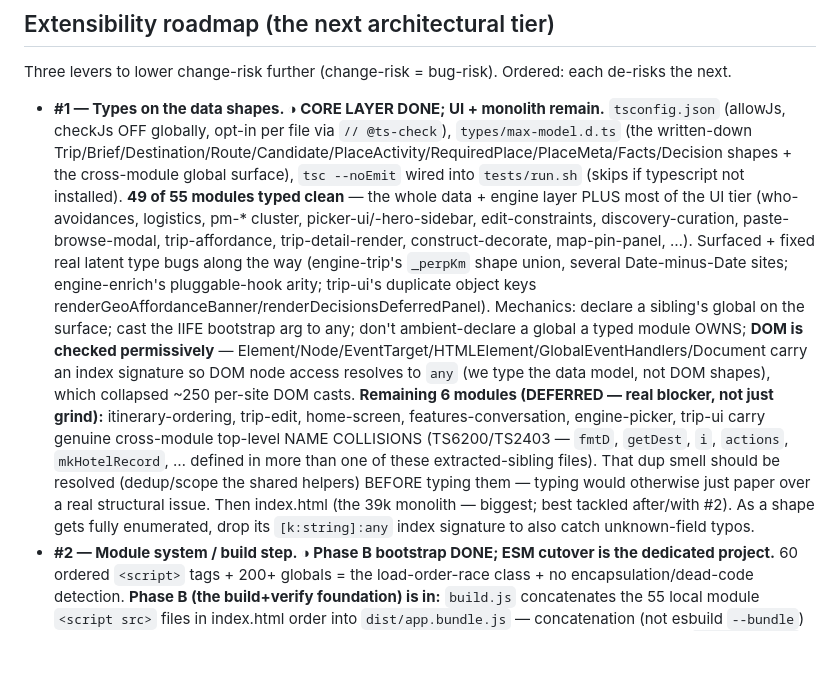
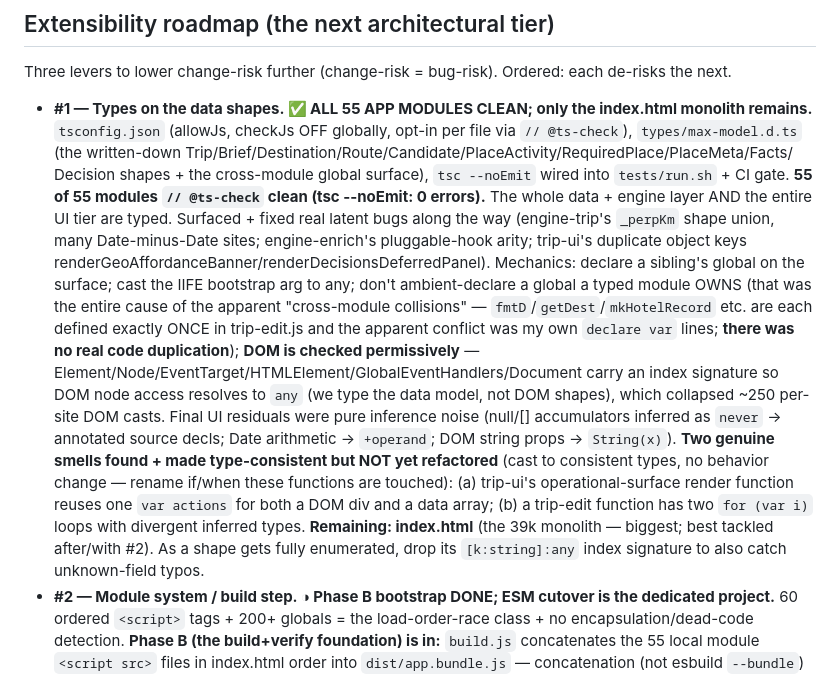
Before and after one commit to nealgoldstein/max, a Markdown page: BACKLOG.md, the part around the change. Rendered like a GitHub page; blank space fills up the shorter version.

Commit message:
docs(backlog): mark #1 complete — all 55 app modules typed; dedup was a non-issue

```diff
--- a/BACKLOG.md
+++ b/BACKLOG.md
@@ -10,26 +10,29 @@ Last updated: **2026-06-11** · `index.html` ≈ **38,432** lines · ~**50** JS
 ## Extensibility roadmap (the next architectural tier)
 Three levers to lower change-risk further (change-risk = bug-risk). Ordered: each de-risks the next.
 
-- **#1 — Types on the data shapes. ◑ CORE LAYER DONE; UI + monolith remain.** `tsconfig.json` (allowJs,
-  checkJs OFF globally, opt-in per file via `// @ts-check`), `types/max-model.d.ts` (the written-down
-  Trip/Brief/Destination/Route/Candidate/PlaceActivity/RequiredPlace/PlaceMeta/Facts/Decision shapes +
-  the cross-module global surface), `tsc --noEmit` wired into `tests/run.sh` (skips if typescript not
-  installed). **49 of 55 modules typed clean** — the whole data + engine layer PLUS most of the UI tier
-  (who-avoidances, logistics, pm-* cluster, picker-ui/-hero-sidebar, edit-constraints, discovery-curation,
-  paste-browse-modal, trip-affordance, trip-detail-render, construct-decorate, map-pin-panel, …).
-  Surfaced + fixed real latent type bugs along the way (engine-trip's `_perpKm` shape union, several
-  Date-minus-Date sites; engine-enrich's pluggable-hook arity; trip-ui's duplicate object keys
-  renderGeoAffordanceBanner/renderDecisionsDeferredPanel). Mechanics: declare a sibling's global on the
-  surface; cast the IIFE bootstrap arg to any; don't ambient-declare a global a typed module OWNS; **DOM
-  is checked permissively** — Element/Node/EventTarget/HTMLElement/GlobalEventHandlers/Document carry an
-  index signature so DOM node access resolves to `any` (we type the data model, not DOM shapes), which
-  collapsed ~250 per-site DOM casts. **Remaining 6 modules (DEFERRED — real blocker, not just grind):**
-  itinerary-ordering, trip-edit, home-screen, features-conversation, engine-picker, trip-ui carry genuine
-  cross-module top-level NAME COLLISIONS (TS6200/TS2403 — `fmtD`, `getDest`, `i`, `actions`,
-  `mkHotelRecord`, … defined in more than one of these extracted-sibling files). That dup smell should be
-  resolved (dedup/scope the shared helpers) BEFORE typing them — typing would otherwise just paper over a
-  real structural issue. Then index.html (the 39k monolith — biggest; best tackled after/with #2). As a
-  shape gets fully enumerated, drop its `[k:string]:any` index signature to also catch unknown-field typos.
+- **#1 — Types on the data shapes. ✅ ALL 55 APP MODULES CLEAN; only the index.html monolith remains.**
+  `tsconfig.json` (allowJs, checkJs OFF globally, opt-in per file via `// @ts-check`), `types/max-model.d.ts`
+  (the written-down Trip/Brief/Destination/Route/Candidate/PlaceActivity/RequiredPlace/PlaceMeta/Facts/
+  Decision shapes + the cross-module global surface), `tsc --noEmit` wired into `tests/run.sh` + CI gate.
+  **55 of 55 modules `// @ts-check` clean (tsc --noEmit: 0 errors).** The whole data + engine layer AND the
+  entire UI tier are typed.
+  Surfaced + fixed real latent bugs along the way (engine-trip's `_perpKm` shape union, many Date-minus-Date
+  sites; engine-enrich's pluggable-hook arity; trip-ui's duplicate object keys
+  renderGeoAffordanceBanner/renderDecisionsDeferredPanel).
+  Mechanics: declare a sibling's global on the surface; cast the IIFE bootstrap arg to any; don't
+  ambient-declare a global a typed module OWNS (that was the entire cause of the apparent "cross-module
+  collisions" — `fmtD`/`getDest`/`mkHotelRecord` etc. are each defined exactly ONCE in trip-edit.js and the
+  apparent conflict was my own `declare var` lines; **there was no real code duplication**); **DOM is checked
+  permissively** — Element/Node/EventTarget/HTMLElement/GlobalEventHandlers/Document carry an index
+  signature so DOM node access resolves to `any` (we type the data model, not DOM shapes), which collapsed
+  ~250 per-site DOM casts. Final UI residuals were pure inference noise (null/[] accumulators inferred as
+  `never` → annotated source decls; Date arithmetic → `+operand`; DOM string props → `String(x)`).
+  **Two genuine smells found + made type-consistent but NOT yet refactored** (cast to consistent types, no
+  behavior change — rename if/when these functions are touched): (a) trip-ui's operational-surface render
+  function reuses one `var actions` for both a DOM div and a data array; (b) a trip-edit function has two
+  `for (var i)` loops with divergent inferred types.
+  **Remaining: index.html** (the 39k monolith — biggest; best tackled after/with #2). As a shape gets fully
+  enumerated, drop its `[k:string]:any` index signature to also catch unknown-field typos.
 - **#2 — Module system / build step. ◑ Phase B bootstrap DONE; ESM cutover is the dedicated project.**
   60 ordered `<script>` tags + 200+ globals = the load-order-race class + no encapsulation/dead-code
   detection. **Phase B (the build+verify foundation) is in:** `build.js` concatenates the 55 local
```
